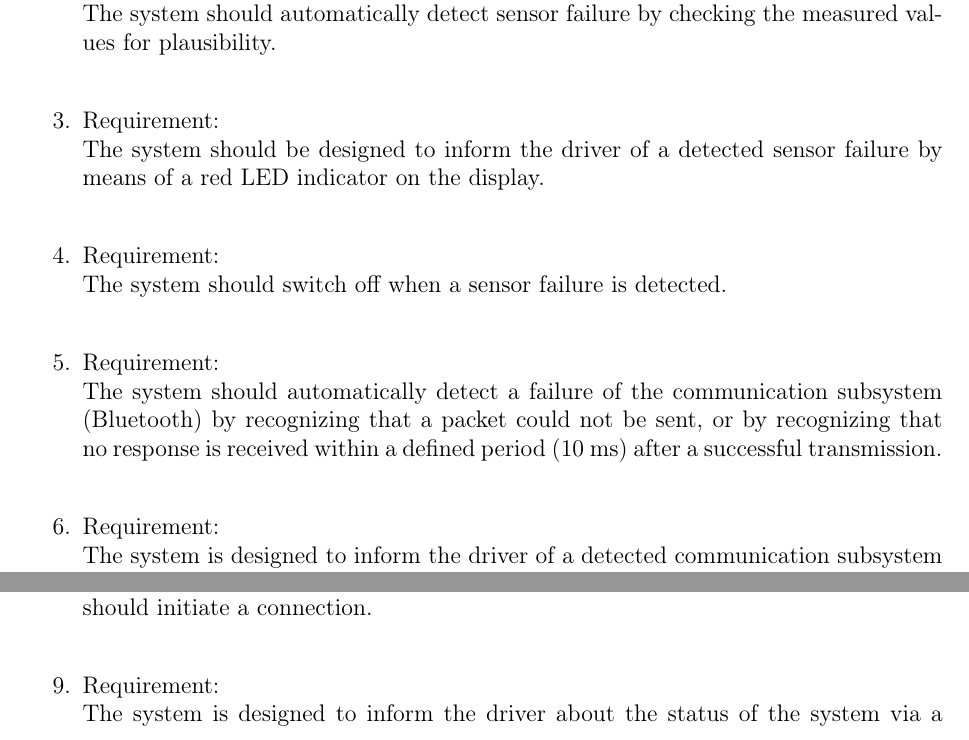
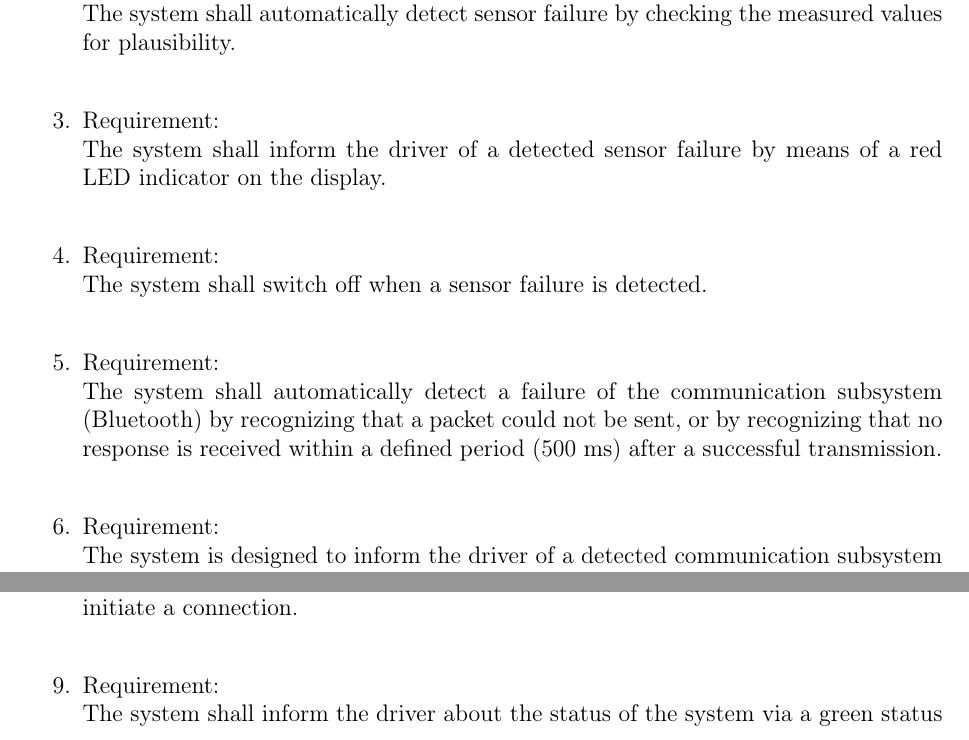
Before and after one commit to ernst-schwaiger/IDP, a LaTeX document (acc/doc/design/start.tex, which reads acc/doc/design/chap6-requirements.tex): two parts of page 17 of 18, joined at a grey line, cut so that both start at the same text. Compiled offline with pdfLaTeX.

Commit message:
shall instead of should

```diff
--- a/acc/doc/design/chap6-requirements.tex
+++ b/acc/doc/design/chap6-requirements.tex
@@ -20,13 +20,13 @@
 	 	%\end{enumerate}
 
         \item \label{req.2} Requirement: \\
-        The system should automatically detect sensor failure by checking the measured values for plausibility.  \\
+        The system shall automatically detect sensor failure by checking the measured values for plausibility.  \\
 	 	\item \label{req.3} Requirement: \\
-        The system should be designed to inform the driver of a detected sensor failure by means of a red LED indicator on the display. \\
+        The system shall inform the driver of a detected sensor failure by means of a red LED indicator on the display. \\
         \item \label{req.4} Requirement: \\
-        The system should switch off when a sensor failure is detected. \\
+        The system shall switch off when a sensor failure is detected. \\
         \item \label{req.5} Requirement: \\
-        The system should automatically detect a failure of the communication subsystem (Bluetooth) by recognizing that a packet could not be sent, or by recognizing that no response is received within a defined period (10 ms) after a successful transmission. \\
+        The system shall automatically detect a failure of the communication subsystem (Bluetooth) by recognizing that a packet could not be sent, or by recognizing that no response is received within a defined period (500 ms) after a successful transmission. \\
         \item \label{req.6} Requirement: \\
         The system is designed to inform the driver of a detected communication subsystem failure by switching on a red warning LED. \\
         \item \label{req.7} Requirement: \\
@@ -34,5 +34,5 @@
         \item \label{req.8} Requirement: \\
-        If a failure of the communication subsystem (Bluetooth) is detected, the system should initiate a connection. \\
+        If a failure of the communication subsystem (Bluetooth) is detected, the system shall initiate a connection. \\
         \item \label{req.9} Requirement: \\
-        The system is designed to inform the driver about the status of the system via a green status LED and the ACC push button display (ACC ON/ACC OFF). \\
+        The system shall inform the driver about the status of the system via a green status LED and the ACC push button display (ACC ON/ACC OFF). \\
         \item \label{req.10} Requirement: \\
```
Also changed, not shown: acc/doc/design/chap6-requirements.tex (12 more changed lines).
